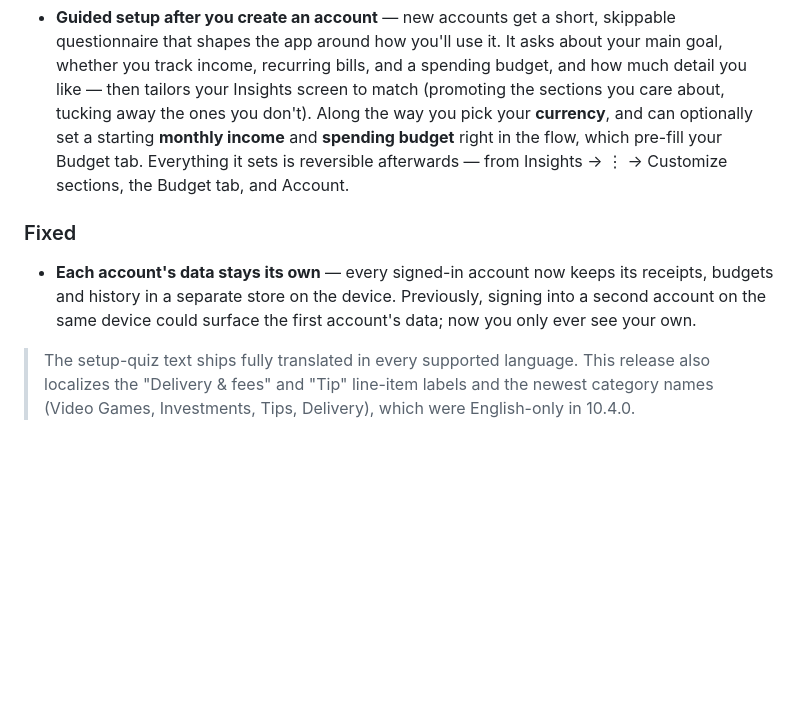
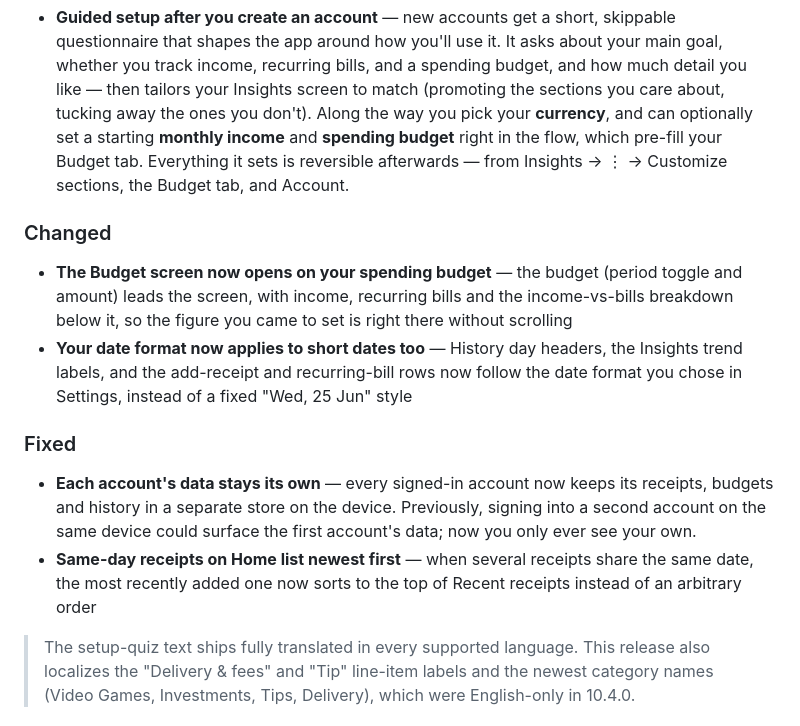
Before and after one commit to Kammenk/Budgetty-Android, a Markdown page: CHANGELOG.md, the part around the change. GitHub-like rendering; blank space fills up the shorter version.

Commit message:
Update 10.5.0 changelog for the shipped build
The 1050 AAB now includes four commits made after the original v10.5.0 tag (aa1ad98): the Budget screen leads with the spending budget, the date-format preference applies to short-date sites (History headers, trend, upload rows), and same-day Home receipts sort newest-added first. Fold these into the 10.5.0 entry since they ship under versionCode 1050 (the original 10.5.0 AAB was never uploaded).

Co-Authored-By: Claude Opus 4.8 <noreply@anthropic.com>

```diff
--- a/CHANGELOG.md
+++ b/CHANGELOG.md
@@ -22,8 +22,13 @@ A feature (MINOR) release: a quick guided setup after sign-up tailors the app to
 ### Added
 - **Guided setup after you create an account** — new accounts get a short, skippable questionnaire that shapes the app around how you'll use it. It asks about your main goal, whether you track income, recurring bills, and a spending budget, and how much detail you like — then tailors your Insights screen to match (promoting the sections you care about, tucking away the ones you don't). Along the way you pick your **currency**, and can optionally set a starting **monthly income** and **spending budget** right in the flow, which pre-fill your Budget tab. Everything it sets is reversible afterwards — from Insights → ⋮ → Customize sections, the Budget tab, and Account.
 
+### Changed
+- **The Budget screen now opens on your spending budget** — the budget (period toggle and amount) leads the screen, with income, recurring bills and the income-vs-bills breakdown below it, so the figure you came to set is right there without scrolling
+- **Your date format now applies to short dates too** — History day headers, the Insights trend labels, and the add-receipt and recurring-bill rows now follow the date format you chose in Settings, instead of a fixed "Wed, 25 Jun" style
+
 ### Fixed
 - **Each account's data stays its own** — every signed-in account now keeps its receipts, budgets and history in a separate store on the device. Previously, signing into a second account on the same device could surface the first account's data; now you only ever see your own.
+- **Same-day receipts on Home list newest first** — when several receipts share the same date, the most recently added one now sorts to the top of Recent receipts instead of an arbitrary order
 
 > The setup-quiz text ships fully translated in every supported language. This release also localizes the "Delivery & fees" and "Tip" line-item labels and the newest category names (Video Games, Investments, Tips, Delivery), which were English-only in 10.4.0.
 
```
